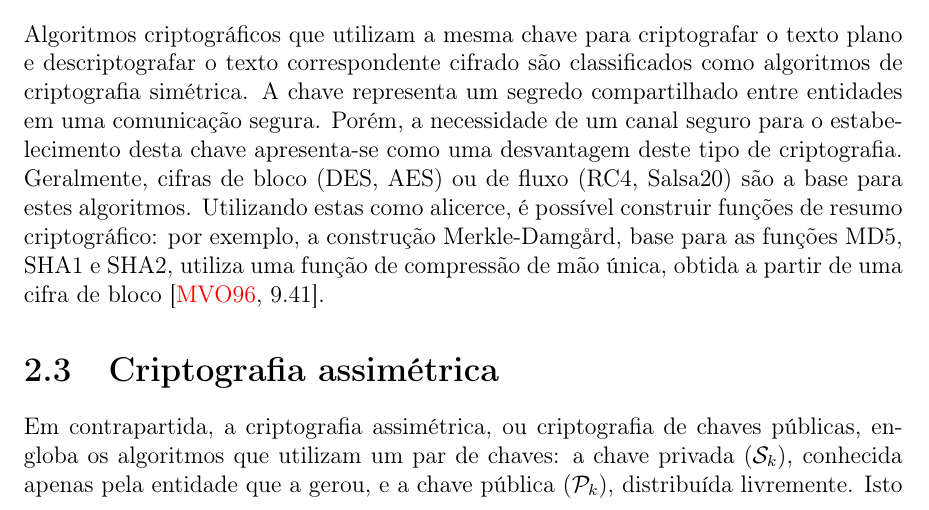
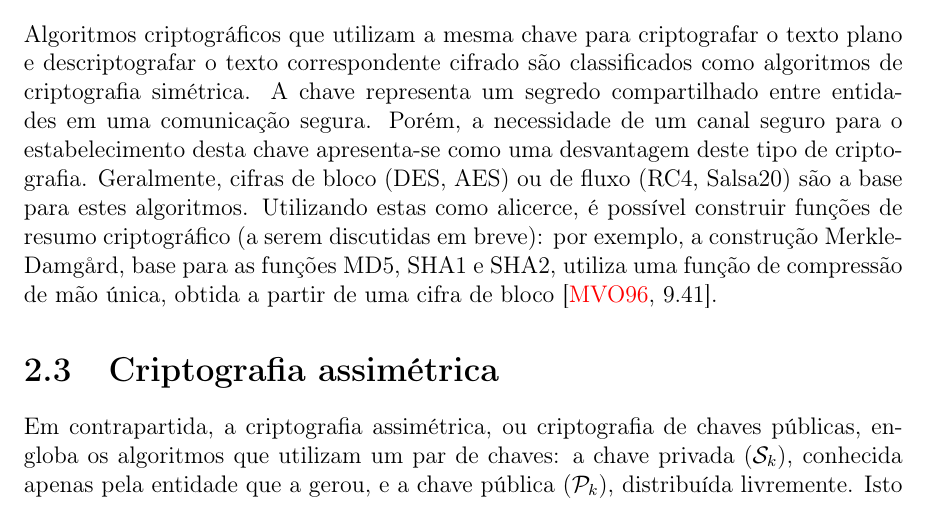
Before and after one commit to zambonin/bsc, a LaTeX document (bsc.tex): part of page 7 of 21, cut so that both start at the same text. Compiled offline with pdfLaTeX.

Commit message:
sharelatex: update bsc.tex from r7697 to r7716

```diff
--- a/bsc.tex
+++ b/bsc.tex
@@ -321,10 +321,10 @@ compartilhado entre entidades em uma comunicação segura. Porém, a necessidade
 de um canal seguro para o estabelecimento desta chave apresenta-se como uma
 desvantagem deste tipo de criptografia. Geralmente, cifras de bloco (DES, AES)
 ou de fluxo (RC4, Salsa20) são a base para estes algoritmos. Utilizando estas
-como alicerce, é possível construir funções de resumo criptográfico: por
-exemplo, a construção Merkle-Damgård, base para as funções MD5, SHA1 e SHA2,
-utiliza uma função de compressão de mão única, obtida a partir de uma cifra de
-bloco~\cite[9.41]{Menezes:1996:HAC:548089}.
+como alicerce, é possível construir funções de resumo criptográfico (a serem
+discutidas em breve): por exemplo, a construção Merkle-Damgård, base para as
+funções MD5, SHA1 e SHA2, utiliza uma função de compressão de mão única, obtida
+a partir de uma cifra de bloco~\cite[9.41]{Menezes:1996:HAC:548089}.
 
 \section{Criptografia assimétrica}
 
```
